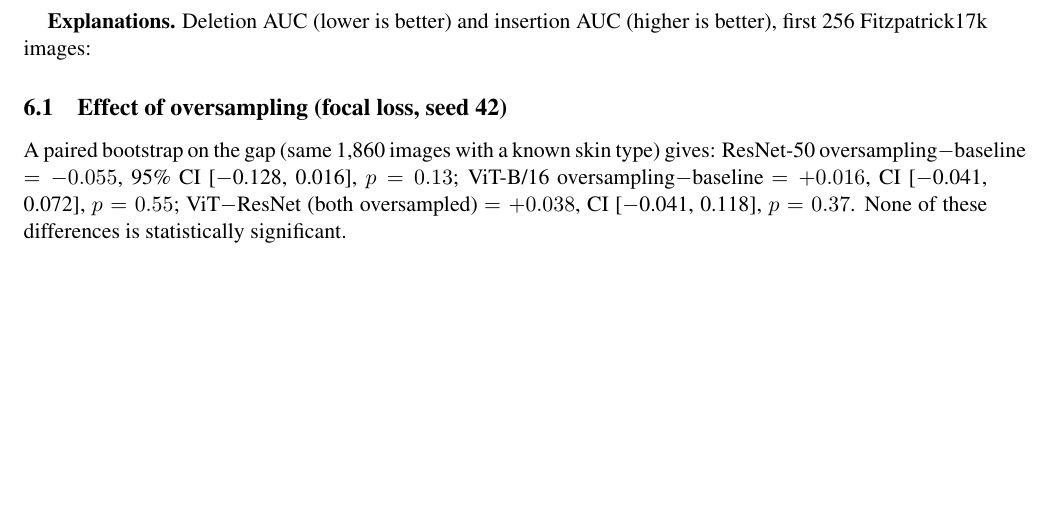
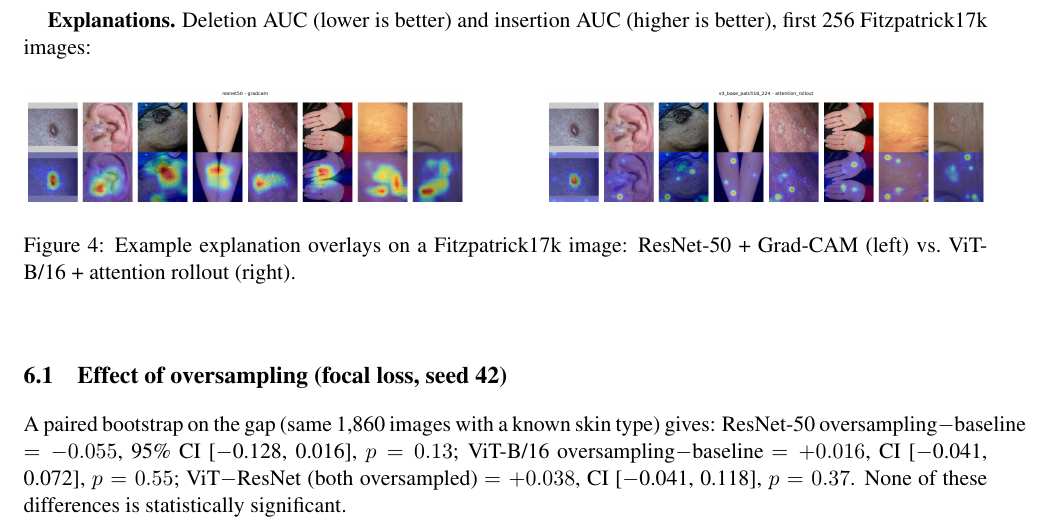
Before and after one commit to tanamikaa/skin-lesion-fairness, a LaTeX paper (reports/paper/main.tex): part of page 5 of 7, cut so that both start at the same text, the shorter picture padded with empty space. Compiled offline with pdfLaTeX.

Commit message:
docs: add Grad-CAM vs. attention-rollout overlay figure to paper

```diff
--- a/reports/paper/main.tex
+++ b/reports/paper/main.tex
@@ -304,6 +304,16 @@ interpretable at this sample size.}
 \label{tab:explain}
 \end{table}
 
+\begin{figure}[h]
+\centering
+\includegraphics[width=0.46\textwidth]{figures/overlay_resnet50_focal_s42_gradcam_fitz.png}
+\hfill
+\includegraphics[width=0.46\textwidth]{figures/overlay_vit_b16_focal_s42_attention_rollout_fitz.png}
+\caption{Example explanation overlays on a Fitzpatrick17k image:
+ResNet-50 + Grad-CAM (left) vs.\ ViT-B/16 + attention rollout (right).}
+\label{fig:overlays}
+\end{figure}
+
 \subsection{Effect of oversampling (focal loss, seed 42)}
 
 \begin{table}[h]
```
